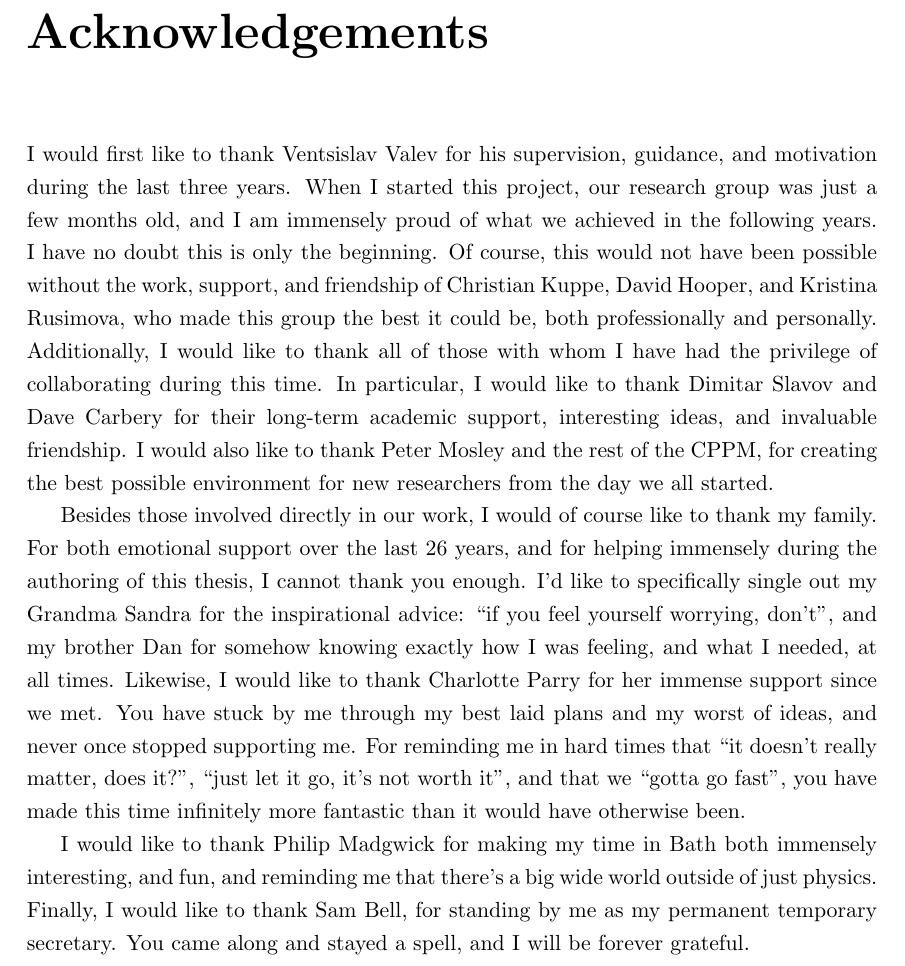
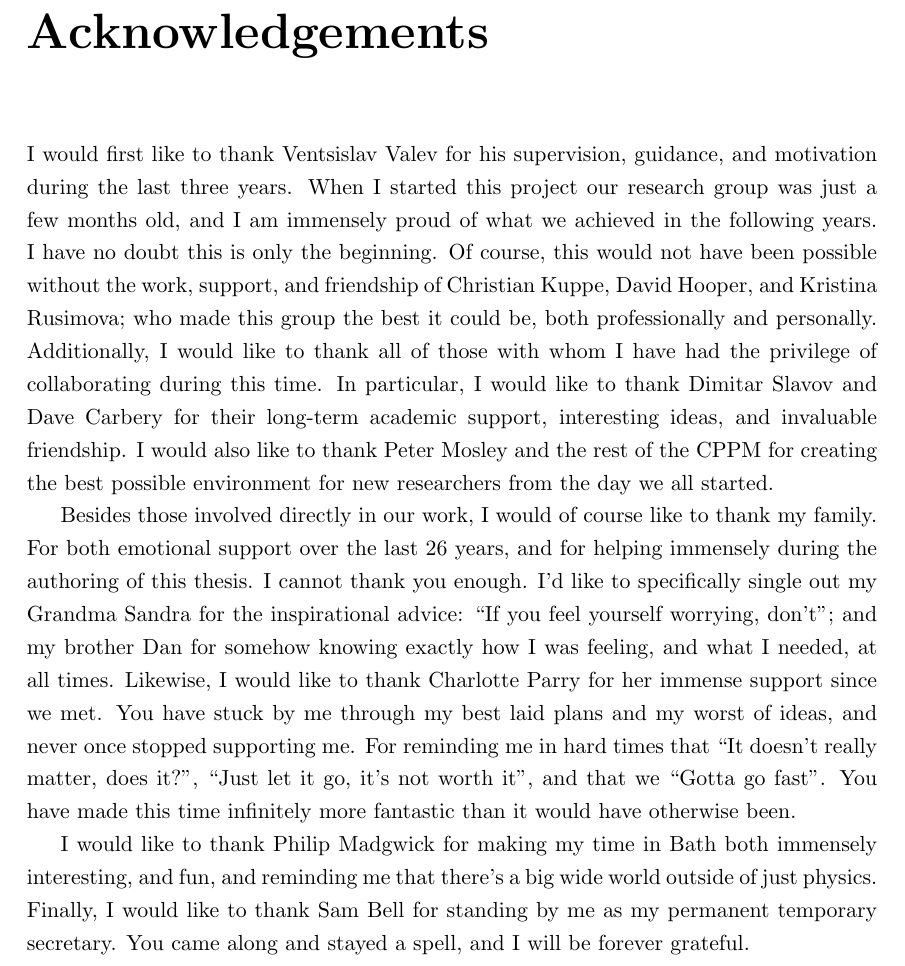
Before and after one commit to jtc42/ThesisUoB, a LaTeX thesis (main.tex): part of page 5 of 104, cut so that both start at the same text. Compiled offline with pdfLaTeX.

Commit message:
Final corrections

```diff
--- a/main.tex
+++ b/main.tex
@@ -120,11 +120,11 @@
 
 % Acknowledgements
 \chapter*{Acknowledgements}
-I would first like to thank Ventsislav Valev for his supervision, guidance, and motivation during the last three years. When I started this project, our research group was just a few months old, and I am immensely proud of what we achieved in the following years. I have no doubt this is only the beginning. Of course, this would not have been possible without the work, support, and friendship of Christian Kuppe, David Hooper, and Kristina Rusimova, who made this group the best it could be, both professionally and personally. Additionally, I would like to thank all of those with whom I have had the privilege of collaborating during this time. In particular, I would like to thank Dimitar Slavov and Dave Carbery for their long-term academic support, interesting ideas, and invaluable friendship. I would also like to thank Peter Mosley and the rest of the CPPM, for creating the best possible environment for new researchers from the day we all started.
+I would first like to thank Ventsislav Valev for his supervision, guidance, and motivation during the last three years. When I started this project our research group was just a few months old, and I am immensely proud of what we achieved in the following years. I have no doubt this is only the beginning. Of course, this would not have been possible without the work, support, and friendship of Christian Kuppe, David Hooper, and Kristina Rusimova; who made this group the best it could be, both professionally and personally. Additionally, I would like to thank all of those with whom I have had the privilege of collaborating during this time. In particular, I would like to thank Dimitar Slavov and Dave Carbery for their long-term academic support, interesting ideas, and invaluable friendship. I would also like to thank Peter Mosley and the rest of the CPPM for creating the best possible environment for new researchers from the day we all started.
 
-Besides those involved directly in our work, I would of course like to thank my family. For both emotional support over the last 26 years, and for helping immensely during the authoring of this thesis, I cannot thank you enough. I'd like to specifically single out my Grandma Sandra for the inspirational advice: ``if you feel yourself worrying, don't'', and my brother Dan for somehow knowing exactly how I was feeling, and what I needed, at all times. Likewise, I would like to thank Charlotte Parry for her immense support since we met. You have stuck by me through my best laid plans and my worst of ideas, and never once stopped supporting me. For reminding me in hard times that ``it doesn't really matter, does it?'', ``just let it go, it's not worth it'', and that we ``gotta go fast'', you have made this time infinitely more fantastic than it would have otherwise been.
+Besides those involved directly in our work, I would of course like to thank my family. For both emotional support over the last 26 years, and for helping immensely during the authoring of this thesis. I cannot thank you enough. I'd like to specifically single out my Grandma Sandra for the inspirational advice: ``If you feel yourself worrying, don't''; and my brother Dan for somehow knowing exactly how I was feeling, and what I needed, at all times. Likewise, I would like to thank Charlotte Parry for her immense support since we met. You have stuck by me through my best laid plans and my worst of ideas, and never once stopped supporting me. For reminding me in hard times that ``It doesn't really matter, does it?'', ``Just let it go, it's not worth it'', and that we ``Gotta go fast''. You have made this time infinitely more fantastic than it would have otherwise been.
 
-I would like to thank Philip Madgwick for making my time in Bath both immensely interesting, and fun, and reminding me that there's a big wide world outside of just physics. Finally, I would like to thank Sam Bell, for standing by me as my permanent temporary secretary. You came along and stayed a spell, and I will be forever grateful.
+I would like to thank Philip Madgwick for making my time in Bath both immensely interesting, and fun, and reminding me that there's a big wide world outside of just physics. Finally, I would like to thank Sam Bell for standing by me as my permanent temporary secretary. You came along and stayed a spell, and I will be forever grateful.
 
 % Publications
 \chapter*{Publications}
```
